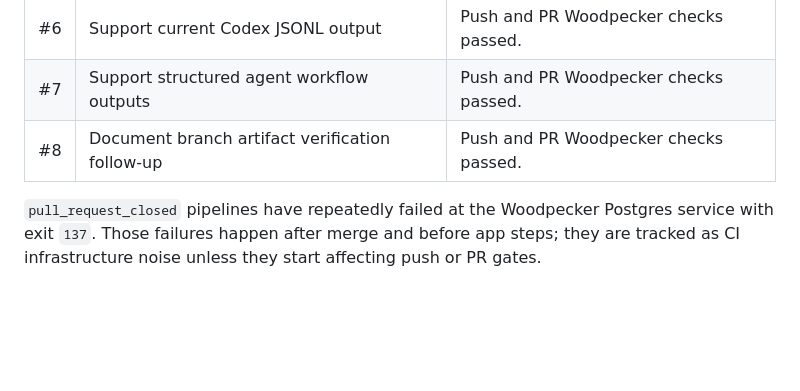
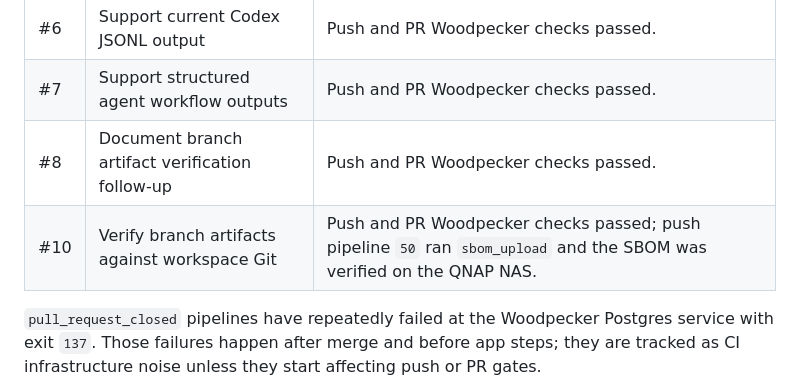
Before and after one commit to Paracosm-Lab/taskrail, a Markdown page: docs/test-catalog.md, the part around the change. GitHub-like rendering; blank space fills up the shorter version.

Commit message:
Document NAS SBOM verification

```diff
--- a/docs/test-catalog.md
+++ b/docs/test-catalog.md
@@ -59,6 +59,7 @@ These runs exercise real local services and CLIs beyond unit/request specs.
 | #6 | Support current Codex JSONL output | Push and PR Woodpecker checks passed. |
 | #7 | Support structured agent workflow outputs | Push and PR Woodpecker checks passed. |
 | #8 | Document branch artifact verification follow-up | Push and PR Woodpecker checks passed. |
+| #10 | Verify branch artifacts against workspace Git | Push and PR Woodpecker checks passed; push pipeline `50` ran `sbom_upload` and the SBOM was verified on the QNAP NAS. |
 
 `pull_request_closed` pipelines have repeatedly failed at the Woodpecker Postgres service with exit `137`. Those failures happen after merge and before app steps; they are tracked as CI infrastructure noise unless they start affecting push or PR gates.
 
```
Also changed, not shown: docs/specs/2026-05-15-blockers.md (+1 -1 lines).
